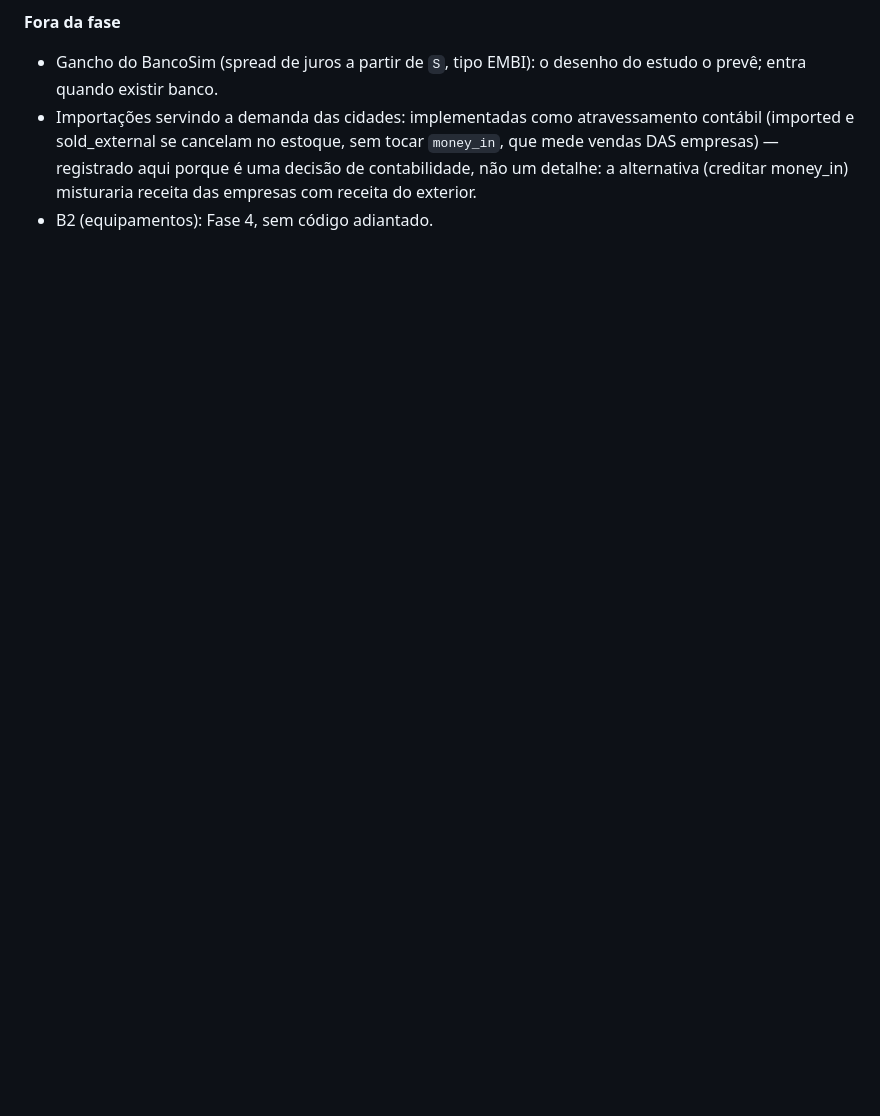
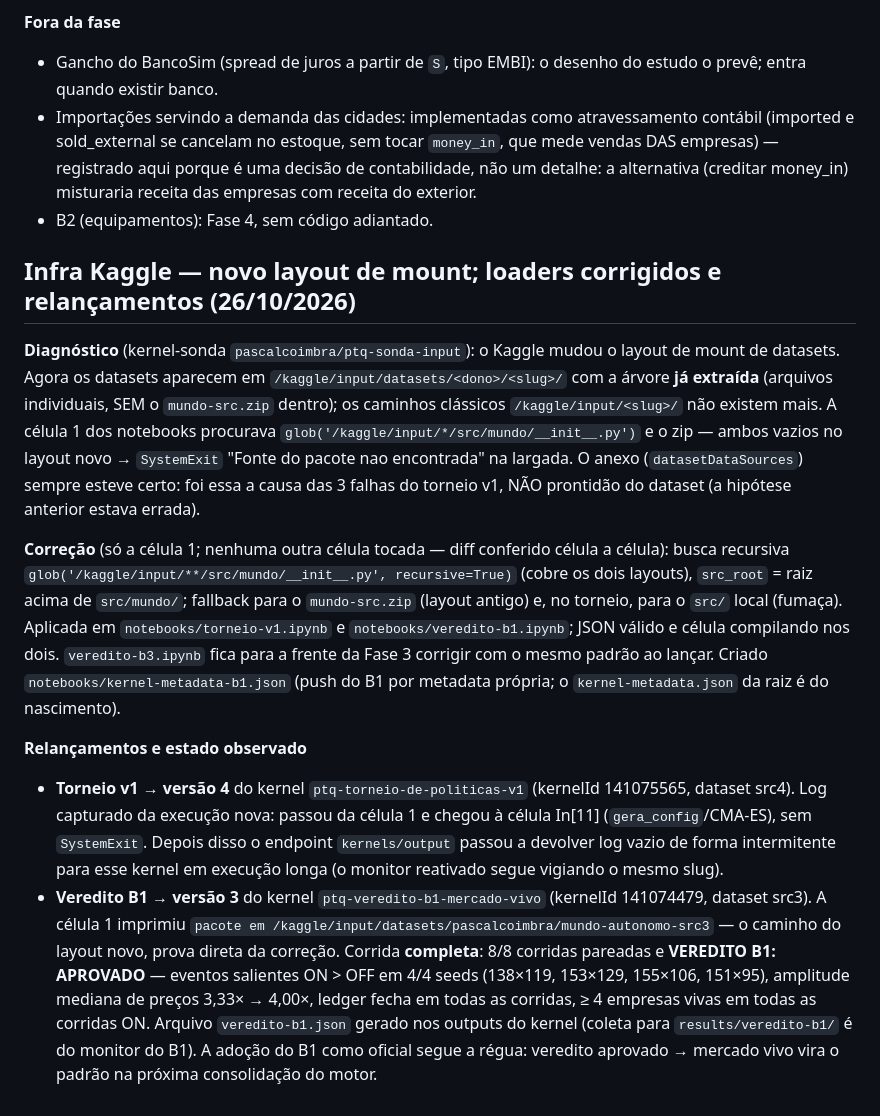
Before and after one commit to santleme/pathtoquantum, a Markdown page: docs/DEGRAU1-LOG.md, the part around the change. Rendered like a GitHub page; blank space fills up the shorter version.

Commit message:
docs(log): novo layout de mount do Kaggle, correcao dos loaders e relancamentos (torneio v4, B1 v3 com veredito APROVADO)

```diff
--- a/docs/DEGRAU1-LOG.md
+++ b/docs/DEGRAU1-LOG.md
@@ -211,3 +211,48 @@ B1 e desta fase, como o B1 entrou)
   detalhe: a alternativa (creditar money_in) misturaria receita das
   empresas com receita do exterior.
 - B2 (equipamentos): Fase 4, sem código adiantado.
+
+## Infra Kaggle — novo layout de mount; loaders corrigidos e relançamentos (26/10/2026)
+
+**Diagnóstico** (kernel-sonda `pascalcoimbra/ptq-sonda-input`): o Kaggle
+mudou o layout de mount de datasets. Agora os datasets aparecem em
+`/kaggle/input/datasets/<dono>/<slug>/` com a árvore **já extraída**
+(arquivos individuais, SEM o `mundo-src.zip` dentro); os caminhos
+clássicos `/kaggle/input/<slug>/` não existem mais. A célula 1 dos
+notebooks procurava `glob('/kaggle/input/*/src/mundo/__init__.py')` e o
+zip — ambos vazios no layout novo → `SystemExit` "Fonte do pacote nao
+encontrada" na largada. O anexo (`datasetDataSources`) sempre esteve
+certo: foi essa a causa das 3 falhas do torneio v1, NÃO prontidão do
+dataset (a hipótese anterior estava errada).
+
+**Correção** (só a célula 1; nenhuma outra célula tocada — diff
+conferido célula a célula): busca recursiva
+`glob('/kaggle/input/**/src/mundo/__init__.py', recursive=True)`
+(cobre os dois layouts), `src_root` = raiz acima de `src/mundo/`;
+fallback para o `mundo-src.zip` (layout antigo) e, no torneio, para o
+`src/` local (fumaça). Aplicada em `notebooks/torneio-v1.ipynb` e
+`notebooks/veredito-b1.ipynb`; JSON válido e célula compilando nos
+dois. `veredito-b3.ipynb` fica para a frente da Fase 3 corrigir com o
+mesmo padrão ao lançar. Criado `notebooks/kernel-metadata-b1.json`
+(push do B1 por metadata própria; o `kernel-metadata.json` da raiz é
+do nascimento).
+
+**Relançamentos e estado observado**
+- **Torneio v1 → versão 4** do kernel `ptq-torneio-de-politicas-v1`
+  (kernelId 141075565, dataset src4). Log capturado da execução nova:
+  passou da célula 1 e chegou à célula In[11] (`gera_config`/CMA-ES),
+  sem `SystemExit`. Depois disso o endpoint `kernels/output` passou a
+  devolver log vazio de forma intermitente para esse kernel em
+  execução longa (o monitor reativado segue vigiando o mesmo slug).
+- **Veredito B1 → versão 3** do kernel `ptq-veredito-b1-mercado-vivo`
+  (kernelId 141074479, dataset src3). A célula 1 imprimiu
+  `pacote em /kaggle/input/datasets/pascalcoimbra/mundo-autonomo-src3`
+  — o caminho do layout novo, prova direta da correção. Corrida
+  **completa**: 8/8 corridas pareadas e **VEREDITO B1: APROVADO** —
+  eventos salientes ON > OFF em 4/4 seeds (138×119, 153×129, 155×106,
+  151×95), amplitude mediana de preços 3,33× → 4,00×, ledger fecha em
+  todas as corridas, ≥ 4 empresas vivas em todas as corridas ON.
+  Arquivo `veredito-b1.json` gerado nos outputs do kernel (coleta
+  para `results/veredito-b1/` é do monitor do B1). A adoção do B1
+  como oficial segue a régua: veredito aprovado → mercado vivo vira
+  o padrão na próxima consolidação do motor.
```
